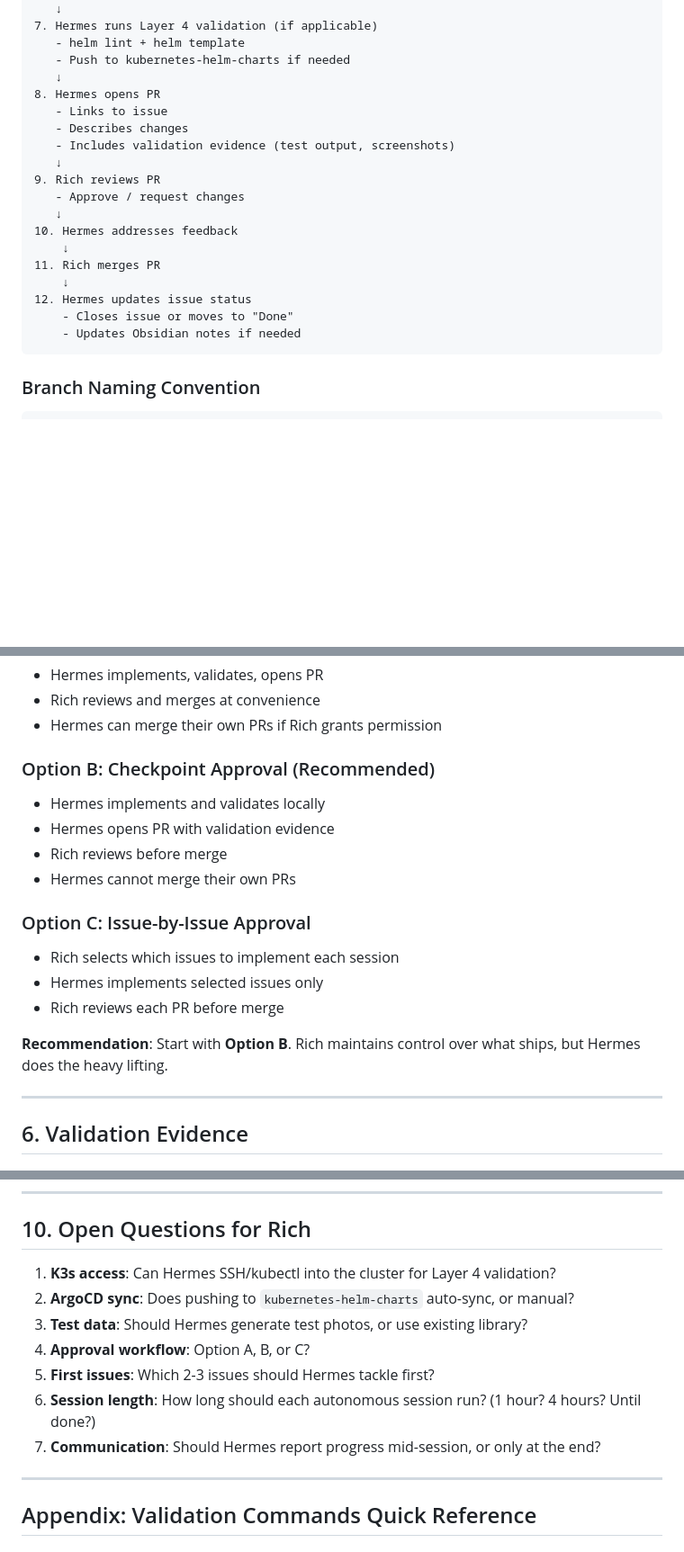
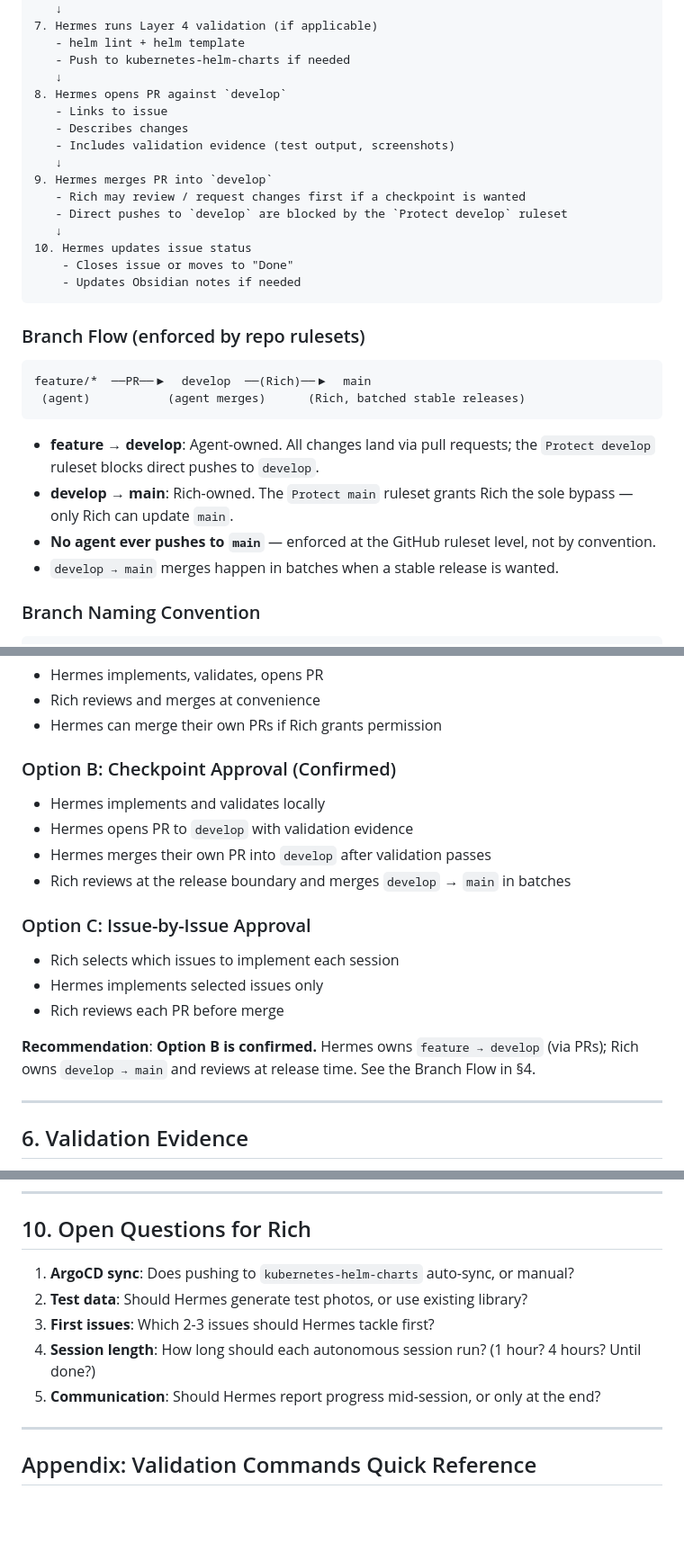
Before and after one commit to r1chjames/photobox, a Markdown page: plans/AUTONOMOUS_IMPLEMENTATION_PLAN.md, 3 parts joined by grey strips. Shown at 90% size. Rendered like a GitHub page; blank space fills up the shorter version.

````diff
--- a/plans/AUTONOMOUS_IMPLEMENTATION_PLAN.md
+++ b/plans/AUTONOMOUS_IMPLEMENTATION_PLAN.md
@@ -220,22 +219,31 @@ Each issue type has a specific validation recipe. Below are the patterns for the
    - helm lint + helm template
    - Push to kubernetes-helm-charts if needed
    ↓
-8. Hermes opens PR
+8. Hermes opens PR against `develop`
    - Links to issue
    - Describes changes
    - Includes validation evidence (test output, screenshots)
    ↓
-9. Rich reviews PR
-   - Approve / request changes
+9. Hermes merges PR into `develop`
+   - Rich may review / request changes first if a checkpoint is wanted
+   - Direct pushes to `develop` are blocked by the `Protect develop` ruleset
    ↓
-10. Hermes addresses feedback
-    ↓
-11. Rich merges PR
-    ↓
-12. Hermes updates issue status
+10. Hermes updates issue status
     - Closes issue or moves to "Done"
     - Updates Obsidian notes if needed
 ```
+
+### Branch Flow (enforced by repo rulesets)
+
+```
+feature/*  ──PR──▶  develop  ──(Rich)──▶  main
+ (agent)           (agent merges)      (Rich, batched stable releases)
+```
+
+- **feature → develop**: Agent-owned. All changes land via pull requests; the `Protect develop` ruleset blocks direct pushes to `develop`.
+- **develop → main**: Rich-owned. The `Protect main` ruleset grants Rich the sole bypass — only Rich can update `main`.
+- **No agent ever pushes to `main`** — enforced at the GitHub ruleset level, not by convention.
+- `develop → main` merges happen in batches when a stable release is wanted.
 
 ### Branch Naming Convention
 ```
@@ -266,18 +274,18 @@ Closes #92
 - Rich reviews and merges at convenience
 - Hermes can merge their own PRs if Rich grants permission
 
-### Option B: Checkpoint Approval (Recommended)
+### Option B: Checkpoint Approval (Confirmed)
 - Hermes implements and validates locally
-- Hermes opens PR with validation evidence
-- Rich reviews before merge
-- Hermes cannot merge their own PRs
+- Hermes opens PR to `develop` with validation evidence
+- Hermes merges their own PR into `develop` after validation passes
+- Rich reviews at the release boundary and merges `develop` → `main` in batches
 
 ### Option C: Issue-by-Issue Approval
 - Rich selects which issues to implement each session
 - Hermes implements selected issues only
 - Rich reviews each PR before merge
 
-**Recommendation**: Start with **Option B**. Rich maintains control over what ships, but Hermes does the heavy lifting.
+**Recommendation**: **Option B is confirmed.** Hermes owns `feature → develop` (via PRs); Rich owns `develop → main` and reviews at release time. See the Branch Flow in §4.
 
 ---
 
@@ -427,13 +434,11 @@ At the end of each autonomous session, Hermes reports:
 
 ## 10. Open Questions for Rich
 
-1. **K3s access**: Can Hermes SSH/kubectl into the cluster for Layer 4 validation?
-2. **ArgoCD sync**: Does pushing to `kubernetes-helm-charts` auto-sync, or manual?
-3. **Test data**: Should Hermes generate test photos, or use existing library?
-4. **Approval workflow**: Option A, B, or C?
-5. **First issues**: Which 2-3 issues should Hermes tackle first?
-6. **Session length**: How long should each autonomous session run? (1 hour? 4 hours? Until done?)
-7. **Communication**: Should Hermes report progress mid-session, or only at the end?
+1. **ArgoCD sync**: Does pushing to `kubernetes-helm-charts` auto-sync, or manual?
+2. **Test data**: Should Hermes generate test photos, or use existing library?
+3. **First issues**: Which 2-3 issues should Hermes tackle first?
+4. **Session length**: How long should each autonomous session run? (1 hour? 4 hours? Until done?)
+5. **Communication**: Should Hermes report progress mid-session, or only at the end?
 
 ---
 
````
Also changed, not shown: other parts of plans/AUTONOMOUS_IMPLEMENTATION_PLAN.md (+8 -10 lines), plans/IMPLEMENTATION_DECISIONS.md (+30 -52 lines).
